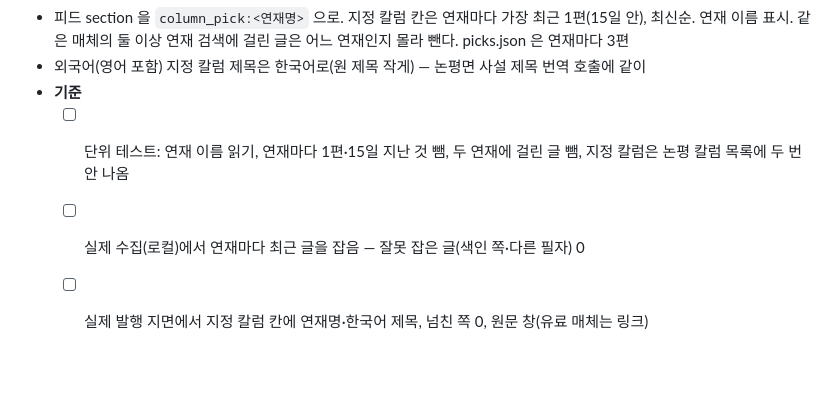
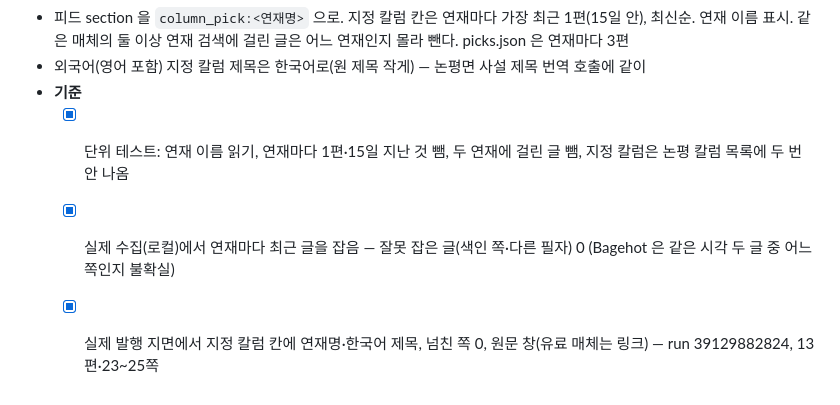
Before and after one commit to js87ahnx-droid/newspaper, a Markdown page: project-plan.md, the part around the change. GitHub-like rendering; blank space fills up the shorter version.

```diff
--- a/project-plan.md
+++ b/project-plan.md
@@ -433,6 +433,6 @@ S11(공식 API 본문 열람)은 D14로 대체한다. S12(7일 시범 운영)는
 - 피드 section 을 `column_pick:<연재명>` 으로. 지정 칼럼 칸은 연재마다 가장 최근 1편(15일 안), 최신순. 연재 이름 표시. 같은 매체의 둘 이상 연재 검색에 걸린 글은 어느 연재인지 몰라 뺀다. picks.json 은 연재마다 3편
 - 외국어(영어 포함) 지정 칼럼 제목은 한국어로(원 제목 작게) — 논평면 사설 제목 번역 호출에 같이
 - **기준**
-  - [ ] 단위 테스트: 연재 이름 읽기, 연재마다 1편·15일 지난 것 뺌, 두 연재에 걸린 글 뺌, 지정 칼럼은 논평 칼럼 목록에 두 번 안 나옴
-  - [ ] 실제 수집(로컬)에서 연재마다 최근 글을 잡음 — 잘못 잡은 글(색인 쪽·다른 필자) 0
-  - [ ] 실제 발행 지면에서 지정 칼럼 칸에 연재명·한국어 제목, 넘친 쪽 0, 원문 창(유료 매체는 링크)
+  - [x] 단위 테스트: 연재 이름 읽기, 연재마다 1편·15일 지난 것 뺌, 두 연재에 걸린 글 뺌, 지정 칼럼은 논평 칼럼 목록에 두 번 안 나옴
+  - [x] 실제 수집(로컬)에서 연재마다 최근 글을 잡음 — 잘못 잡은 글(색인 쪽·다른 필자) 0 (Bagehot 은 같은 시각 두 글 중 어느 쪽인지 불확실)
+  - [x] 실제 발행 지면에서 지정 칼럼 칸에 연재명·한국어 제목, 넘친 쪽 0, 원문 창(유료 매체는 링크) — run 39129882824, 13편·23~25쪽
```
Also changed, not shown: claude-progress.md (+8 -0 lines).
